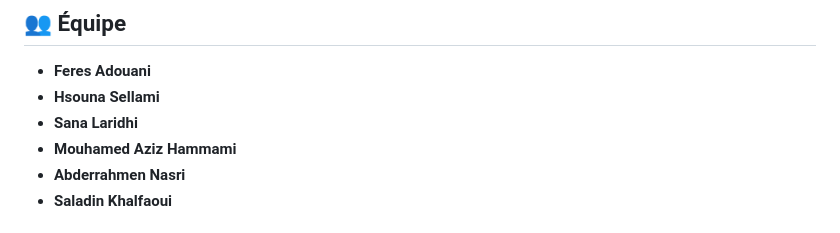
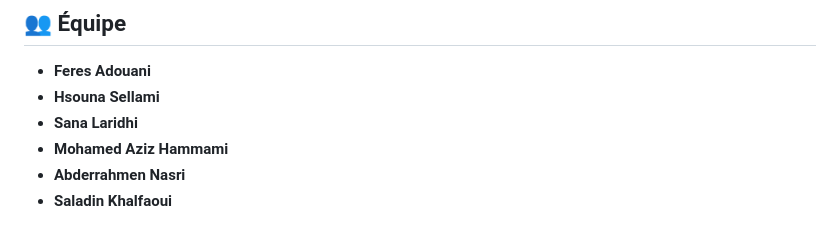
Before and after one commit to feresadouani/IntergrationWeb, a Markdown page: README.md, the part around the change. Rendered like a GitHub page.

```diff
--- a/README.md
+++ b/README.md
@@ -7,7 +7,7 @@ MindUp est une application web moderne et responsive conçue pour aider les util
 - **Feres Adouani**
 - **Hsouna Sellami**
 - **Sana Laridhi**
-- **Mouhamed Aziz Hammami**
+- **Mohamed Aziz Hammami**
 - **Abderrahmen Nasri**
 - **Saladin Khalfaoui**
 
```
